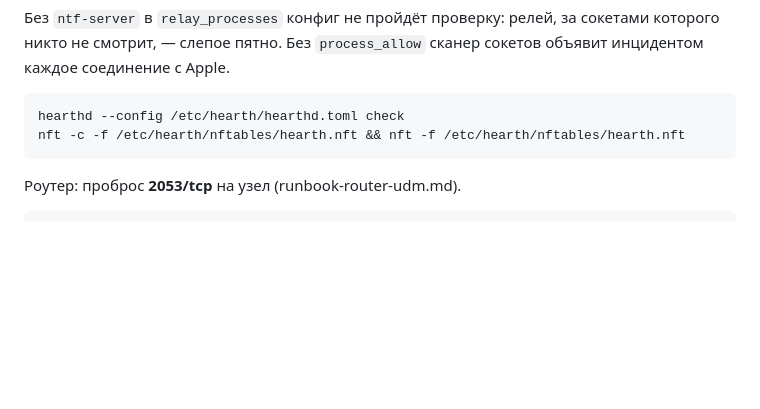
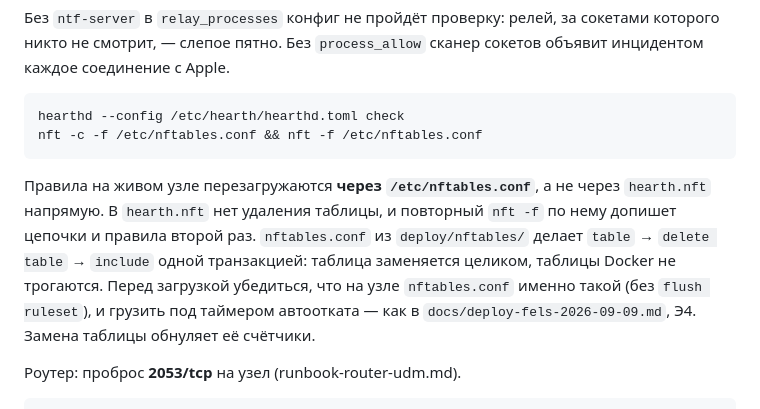
Before and after one commit to slow6r/hearth, a Markdown page: docs/runbook-ntf.md, the part around the change. Drawn GitHub-style; blank space fills up the shorter version.

````diff
--- a/docs/runbook-ntf.md
+++ b/docs/runbook-ntf.md
@@ -147,8 +147,16 @@ ports = [443]
 
 ```bash
 hearthd --config /etc/hearth/hearthd.toml check
-nft -c -f /etc/hearth/nftables/hearth.nft && nft -f /etc/hearth/nftables/hearth.nft
+nft -c -f /etc/nftables.conf && nft -f /etc/nftables.conf
 ```
+
+Правила на живом узле перезагружаются **через `/etc/nftables.conf`**, а не через
+`hearth.nft` напрямую. В `hearth.nft` нет удаления таблицы, и повторный `nft -f` по нему
+допишет цепочки и правила второй раз. `nftables.conf` из `deploy/nftables/` делает
+`table` → `delete table` → `include` одной транзакцией: таблица заменяется целиком,
+таблицы Docker не трогаются. Перед загрузкой убедиться, что на узле `nftables.conf`
+именно такой (без `flush ruleset`), и грузить под таймером автоотката — как в
+`docs/deploy-fels-2026-09-09.md`, Э4. Замена таблицы обнуляет её счётчики.
 
 Роутер: проброс **2053/tcp** на узел (runbook-router-udm.md).
 
````
Also changed, not shown: docs/task-deploy-ntf-fels.md (added, +440 -0 lines).
